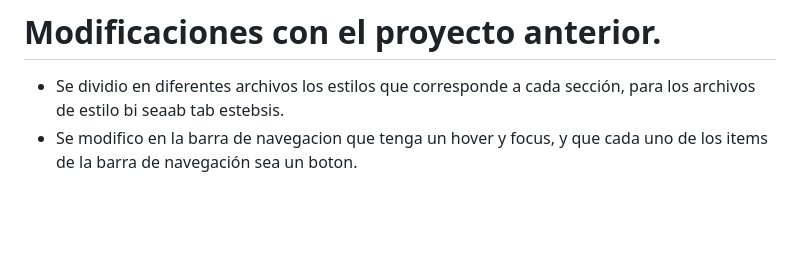
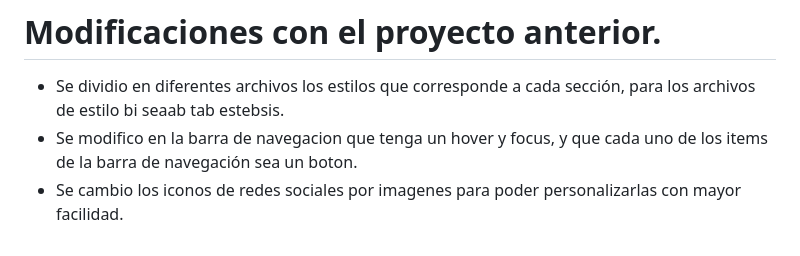
Before and after one commit to fergeo/desarrolloFontEndPFO2, a Markdown page: README.md, the part around the change. Rendered like a GitHub page; blank space fills up the shorter version.

```diff
--- a/README.md
+++ b/README.md
@@ -56,3 +56,4 @@ Cuenta las visitas que tiene la pagina.
 # Modificaciones con el proyecto anterior.
 - Se dividio en diferentes archivos los estilos que corresponde a cada sección, para los archivos de estilo bi seaab tab estebsis.
 - Se modifico en la barra de navegacion que tenga un hover y focus, y que cada uno de los items de la barra de navegación sea un boton.
+- Se cambio los iconos de redes sociales por imagenes para poder personalizarlas con mayor facilidad.
```
